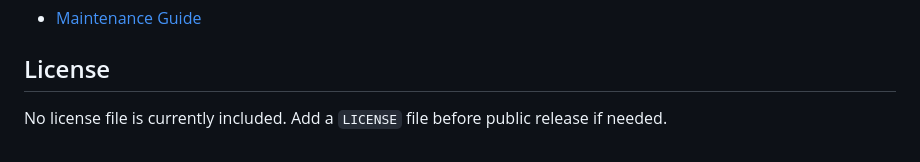
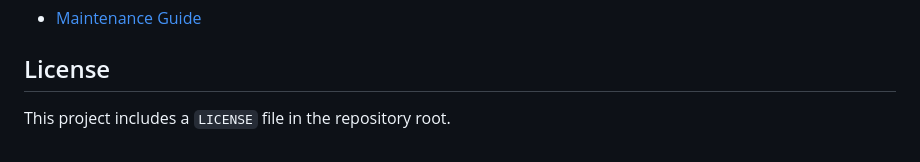
Before and after one commit to jeroen85/OpenQuatt, a Markdown page: README.md, the part around the change. Rendered like a GitHub page.

Commit message:
Fix README license section

```diff
--- a/README.md
+++ b/README.md
@@ -153,4 +153,4 @@ Core docs:
 
 ## License
 
-No license file is currently included. Add a `LICENSE` file before public release if needed.
+This project includes a `LICENSE` file in the repository root.
```
